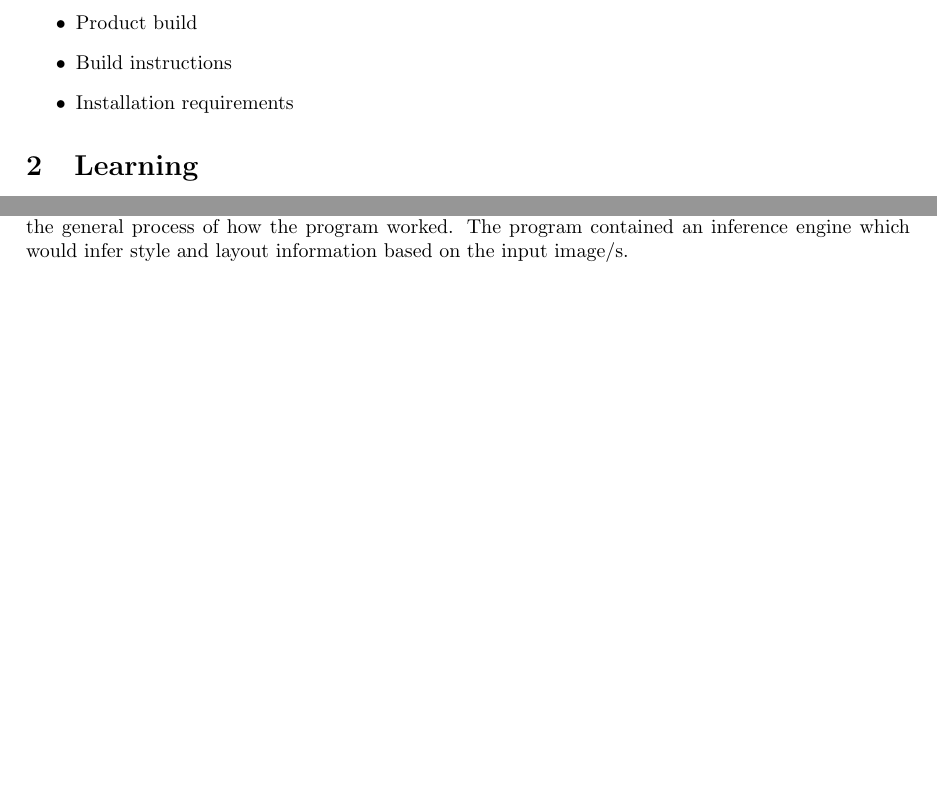
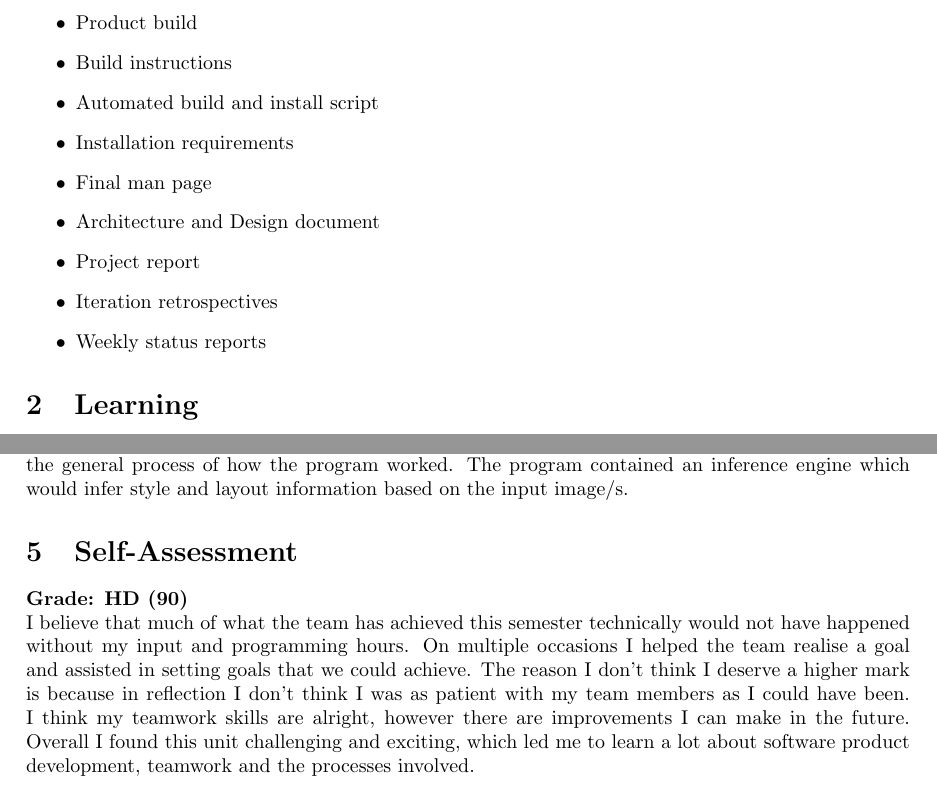
Before and after one commit to GeneralistDev/Uni-LaTeX-Reports, a LaTeX document (HIT3341-Software-Systems-Design-1/Individual Retrospective Report.tex): two parts of pages 1 and 3 of 3 before the commit and two parts of pages 1 and 4 of 4 after it, joined at a grey line, cut so that both start at the same text, the shorter picture padded with empty space. Compiled offline with pdfLaTeX.

Commit message:
Add more contributions to Individual Retrospective Report. Add self assessment

```diff
--- a/HIT3341-Software-Systems-Design-1/Individual Retrospective Report.tex
+++ b/HIT3341-Software-Systems-Design-1/Individual Retrospective Report.tex
@@ -22,7 +22,13 @@
 	\item{File output structure and xml formatting code}
 	\item{Product build}
 	\item{Build instructions}
+	\item{Automated build and install script}
 	\item{Installation requirements}
+	\item{Final man page}
+	\item{Architecture and Design document}
+	\item{Project report}
+	\item{Iteration retrospectives}
+	\item{Weekly status reports}
 \end{itemize}
 
 %%%%%%%%%%%%%%% Learning %%%%%%%%%%%%%%%
@@ -81,4 +87,10 @@ The final software is a well structured program which analyses a set of images a
 
 \subsection{Architecture \& Design}
 The solution was designed such that a develop could read through the top level file and understand the general process of how the program worked. The program contained an inference engine which would infer style and layout information based on the input image/s.
+
+\maketitle
+\section{Self-Assessment}
+{\bf Grade: HD (90)}
+\\
+I believe that much of what the team has achieved this semester technically would not have happened without my input and programming hours. On multiple occasions I helped the team realise a goal and assisted in setting goals that we could achieve. The reason I don't think I deserve a higher mark is because in reflection I don't think I was as patient with my team members as I could have been. I think my teamwork skills are alright, however there are improvements I can make in the future. Overall I found this unit challenging and exciting, which led me to learn a lot about software product development, teamwork and the processes involved.
 \end{document}
```
